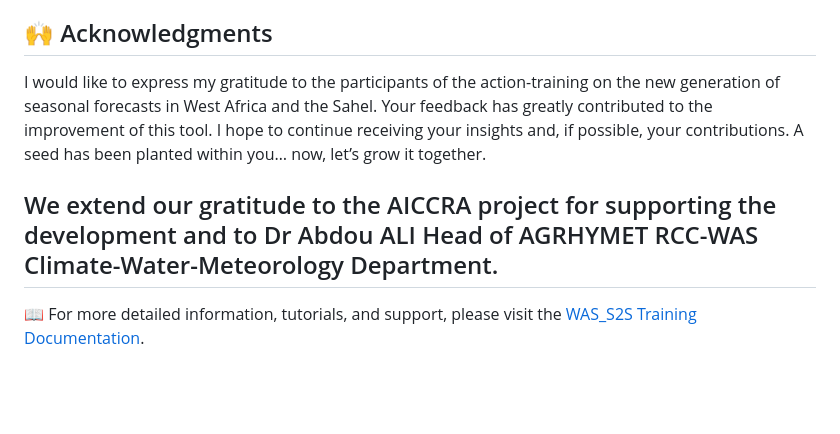
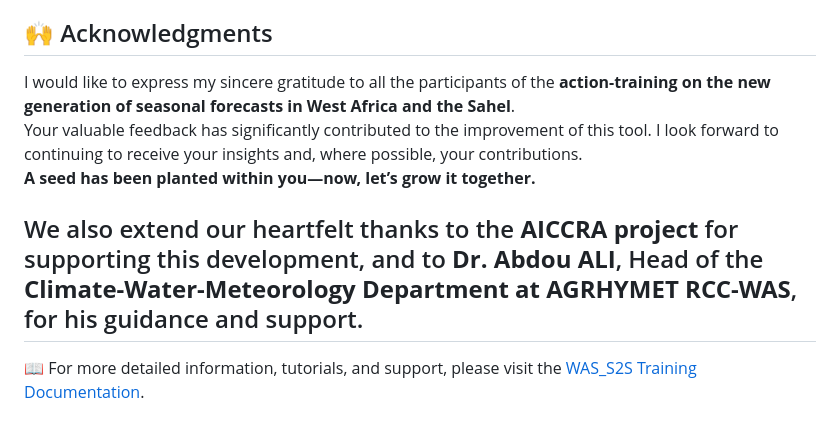
Before and after one commit to hmandela/WASS2S, a Markdown page: README.md, the part around the change. Drawn GitHub-style; blank space fills up the shorter version.

```diff
--- a/README.md
+++ b/README.md
@@ -72,9 +72,11 @@ For questions or support, please open a [Github issue](https://github.com/hmande
 - ... and many more!
 
 ## 🙌 Acknowledgments
-I would like to express my gratitude to the participants of the action-training on the new generation of seasonal forecasts in West Africa and the Sahel. Your feedback has greatly contributed to the improvement of this tool. I hope to continue receiving your insights and, if possible, your contributions. A seed has been planted within you… now, let’s grow it together.
+I would like to express my sincere gratitude to all the participants of the **action-training on the new generation of seasonal forecasts in West Africa and the Sahel**.
+Your valuable feedback has significantly contributed to the improvement of this tool. I look forward to continuing to receive your insights and, where possible, your contributions.
+**A seed has been planted within you—now, let’s grow it together.**
 
-We extend our gratitude to the AICCRA project for supporting the development and to Dr Abdou ALI Head of AGRHYMET RCC-WAS Climate-Water-Meteorology Department.
+We also extend our heartfelt thanks to the **AICCRA project** for supporting this development, and to **Dr. Abdou ALI**, Head of the **Climate-Water-Meteorology Department at AGRHYMET RCC-WAS**, for his guidance and support.
 ---
 
 📖 For more detailed information, tutorials, and support, please visit the [WAS_S2S Training Documentation](https://hmandela.github.io/WAS_S2S_Training/).
```
